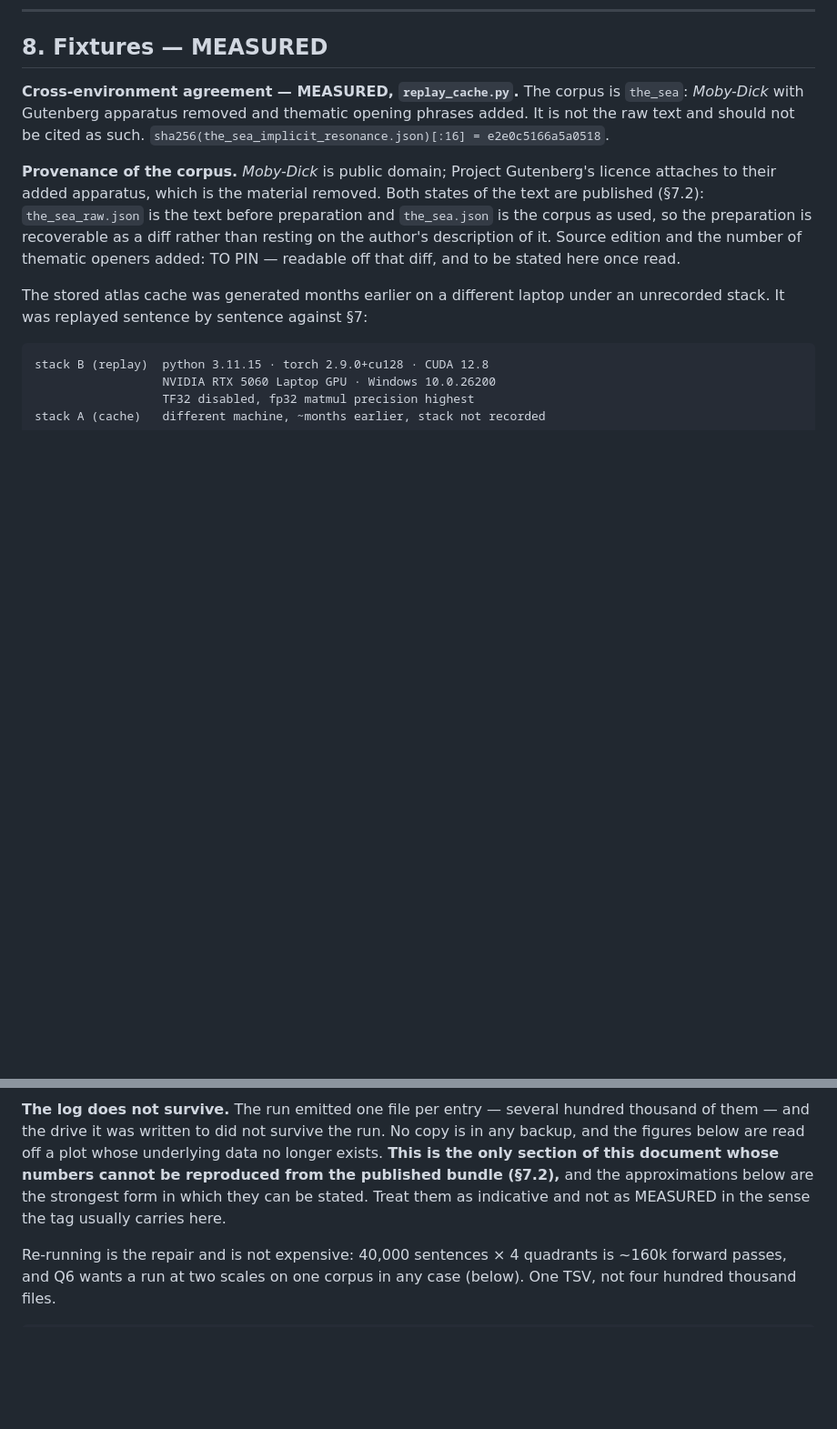
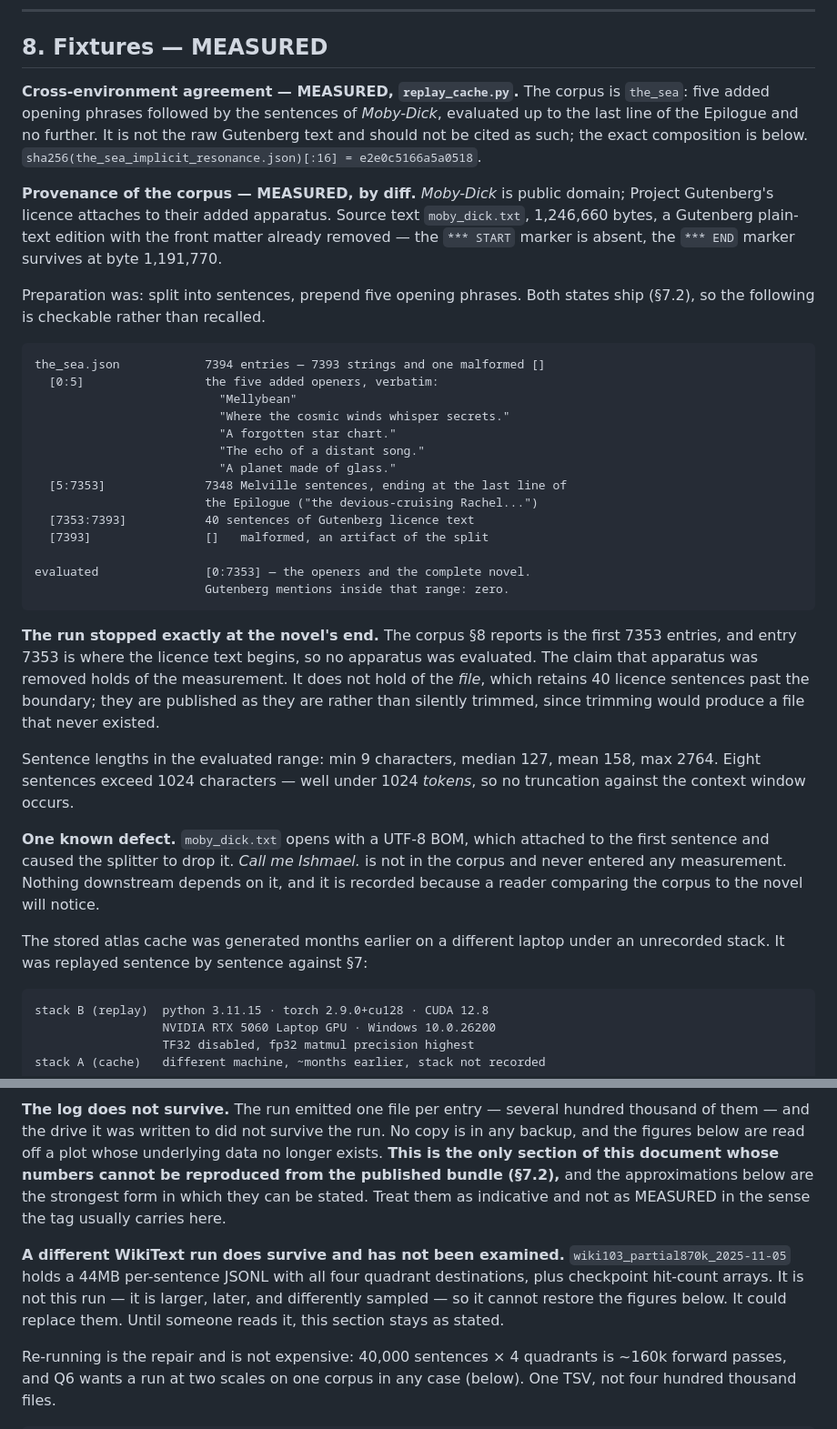
Before and after one commit to ursadropsus/znou, a Markdown page: SPEC.md, 2 parts joined by grey strips. Shown at 91% size. Rendered like a GitHub page; blank space fills up the shorter version.

````diff
--- a/SPEC.md
+++ b/SPEC.md
@@ -1662,17 +1707,54 @@ The prototype itself is a separate release. Nothing else is held back.
 ## 8. Fixtures — MEASURED
 
 **Cross-environment agreement — MEASURED, `replay_cache.py`.** The corpus is
-`the_sea`: *Moby-Dick* with Gutenberg apparatus removed and thematic opening
-phrases added. It is not the raw text and should not be cited as such.
+`the_sea`: five added opening phrases followed by the sentences of
+*Moby-Dick*, evaluated up to the last line of the Epilogue and no further. It
+is not the raw Gutenberg text and should not be cited as such; the exact
+composition is below.
 `sha256(the_sea_implicit_resonance.json)[:16] = e2e0c5166a5a0518`.
 
-**Provenance of the corpus.** *Moby-Dick* is public domain; Project
-Gutenberg's licence attaches to their added apparatus, which is the material
-removed. Both states of the text are published (§7.2): `the_sea_raw.json` is
-the text before preparation and `the_sea.json` is the corpus as used, so the
-preparation is recoverable as a diff rather than resting on the author's
-description of it. Source edition and the number of thematic openers added:
-TO PIN — readable off that diff, and to be stated here once read.
+**Provenance of the corpus — MEASURED, by diff.** *Moby-Dick* is public
+domain; Project Gutenberg's licence attaches to their added apparatus. Source
+text `moby_dick.txt`, 1,246,660 bytes, a Gutenberg plain-text edition with the
+front matter already removed — the `*** START` marker is absent, the `*** END`
+marker survives at byte 1,191,770.
+
+Preparation was: split into sentences, prepend five opening phrases. Both
+states ship (§7.2), so the following is checkable rather than recalled.
+
+```
+the_sea.json            7394 entries — 7393 strings and one malformed []
+  [0:5]                 the five added openers, verbatim:
+                          "Mellybean"
+                          "Where the cosmic winds whisper secrets."
+                          "A forgotten star chart."
+                          "The echo of a distant song."
+                          "A planet made of glass."
+  [5:7353]              7348 Melville sentences, ending at the last line of
+                        the Epilogue ("the devious-cruising Rachel...")
+  [7353:7393]           40 sentences of Gutenberg licence text
+  [7393]                []   malformed, an artifact of the split
+
+evaluated               [0:7353] — the openers and the complete novel.
+                        Gutenberg mentions inside that range: zero.
+```
+
+**The run stopped exactly at the novel's end.** The corpus §8 reports is the
+first 7353 entries, and entry 7353 is where the licence text begins, so no
+apparatus was evaluated. The claim that apparatus was removed holds of the
+measurement. It does not hold of the *file*, which retains 40 licence
+sentences past the boundary; they are published as they are rather than
+silently trimmed, since trimming would produce a file that never existed.
+
+Sentence lengths in the evaluated range: min 9 characters, median 127, mean
+158, max 2764. Eight sentences exceed 1024 characters — well under 1024
+*tokens*, so no truncation against the context window occurs.
+
+**One known defect.** `moby_dick.txt` opens with a UTF-8 BOM, which attached
+to the first sentence and caused the splitter to drop it. *Call me Ishmael.*
+is not in the corpus and never entered any measurement. Nothing downstream
+depends on it, and it is recorded because a reader comparing the corpus to the
+novel will notice.
 
 The stored atlas cache was generated months earlier on a different laptop
 under an unrecorded stack. It was replayed sentence by sentence against §7:
@@ -1911,6 +1993,13 @@ approximations below are the strongest form in which they can be stated.
 Treat them as indicative and not as MEASURED in the sense the tag usually
 carries here.
 
+**A different WikiText run does survive and has not been examined.**
+`wiki103_partial870k_2025-11-05` holds a 44MB per-sentence JSONL with all four
+quadrant destinations, plus checkpoint hit-count arrays. It is not this run —
+it is larger, later, and differently sampled — so it cannot restore the
+figures below. It could replace them. Until someone reads it, this section
+stays as stated.
+
 Re-running is the repair and is not expensive: 40,000 sentences × 4 quadrants
 is ~160k forward passes, and Q6 wants a run at two scales on one corpus in any
 case (below). One TSV, not four hundred thousand files.
````
Also changed, not shown: other parts of SPEC.md (+48 -3 lines).
